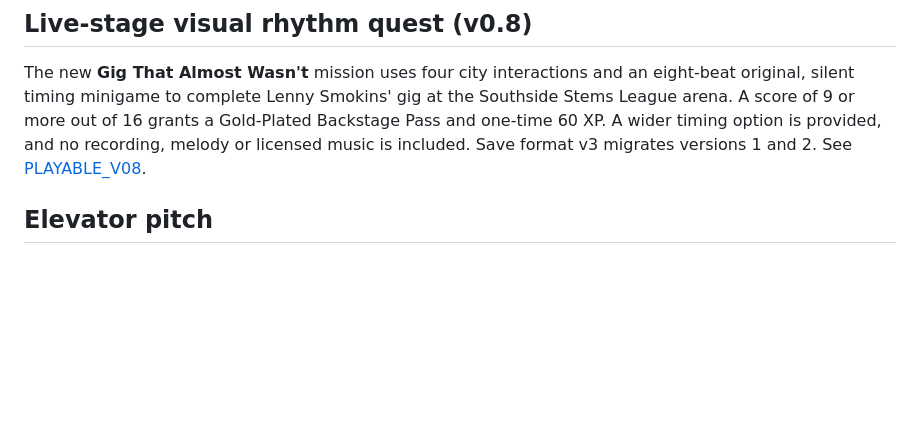
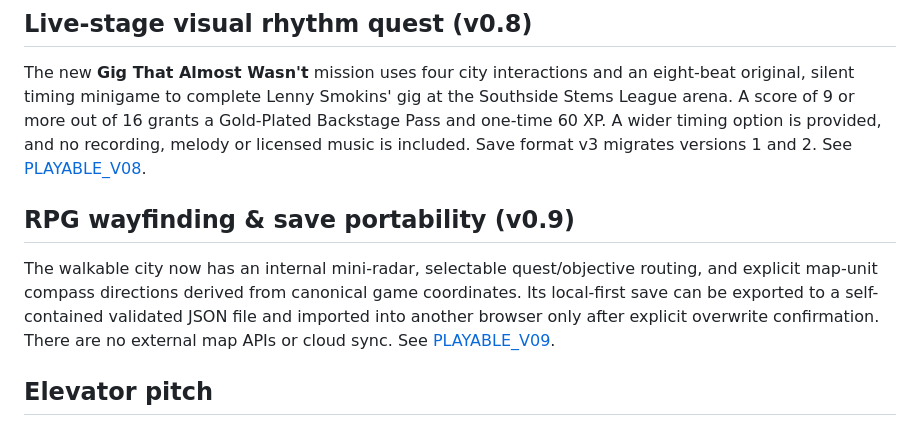
Before and after one commit to MichaelWave369/TweedleVerse, a Markdown page: docs/GAME_DESIGN.md, the part around the change. GitHub-like rendering; blank space fills up the shorter version.

Commit message:
docs: describe quest navigation and portable saves

```diff
--- a/docs/GAME_DESIGN.md
+++ b/docs/GAME_DESIGN.md
@@ -25,6 +25,10 @@ Four silicon residents stand or drift subtly around original Stemside locations
 ## Live-stage visual rhythm quest (v0.8)
 
 The new **Gig That Almost Wasn't** mission uses four city interactions and an eight-beat original, silent timing minigame to complete Lenny Smokins' gig at the Southside Stems League arena. A score of 9 or more out of 16 grants a Gold-Plated Backstage Pass and one-time 60 XP. A wider timing option is provided, and no recording, melody or licensed music is included. Save format v3 migrates versions 1 and 2. See [PLAYABLE_V08](PLAYABLE_V08.md).
+
+## RPG wayfinding & save portability (v0.9)
+
+The walkable city now has an internal mini-radar, selectable quest/objective routing, and explicit map-unit compass directions derived from canonical game coordinates. Its local-first save can be exported to a self-contained validated JSON file and imported into another browser only after explicit overwrite confirmation. There are no external map APIs or cloud sync. See [PLAYABLE_V09](PLAYABLE_V09.md).
 
 ## Elevator pitch
 
```
